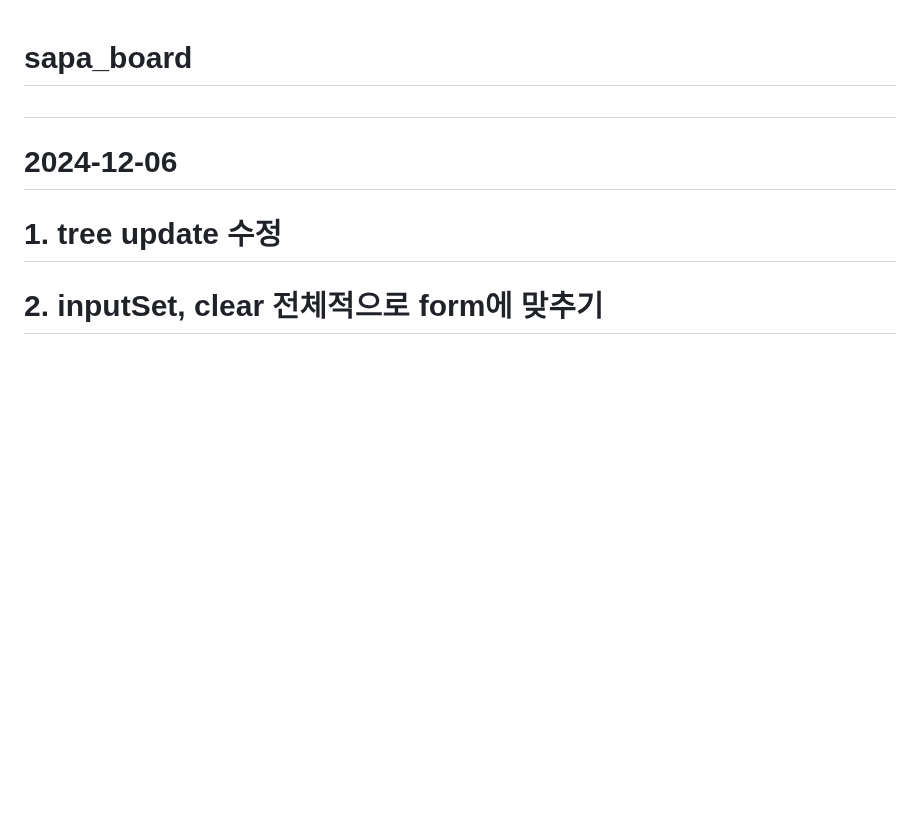
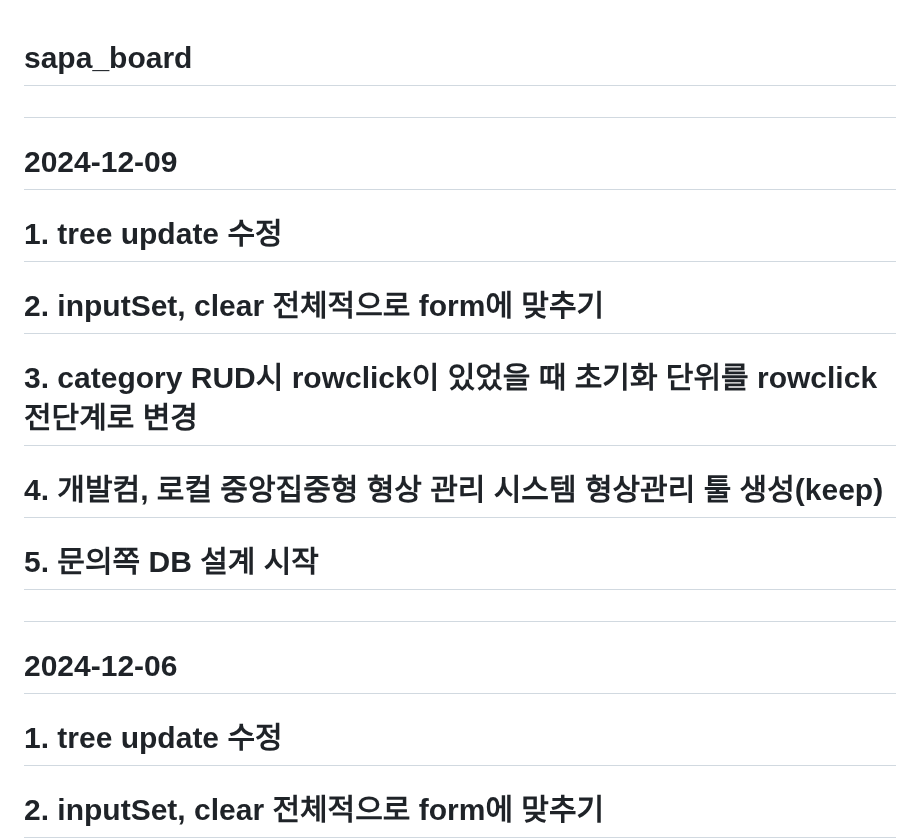
Before and after one commit to MYOUNGJOO-KIM/sapa_board, a Markdown page: WORKHISTORY.md, the part around the change. Rendered like a GitHub page; blank space fills up the shorter version.

```diff
--- a/WORKHISTORY.md
+++ b/WORKHISTORY.md
@@ -1,4 +1,11 @@
 # sapa_board
+#
+# 2024-12-09
+#      1. tree update 수정
+#      2. inputSet, clear 전체적으로 form에 맞추기
+#      3. category RUD시 rowclick이 있었을 때 초기화 단위를 rowclick 전단계로 변경
+#      4. 개발컴, 로컬 중앙집중형 형상 관리 시스템 형상관리 툴 생성(keep)
+#      5. 문의쪽 DB 설계 시작
 #
 # 2024-12-06
 #      1. tree update 수정
```
